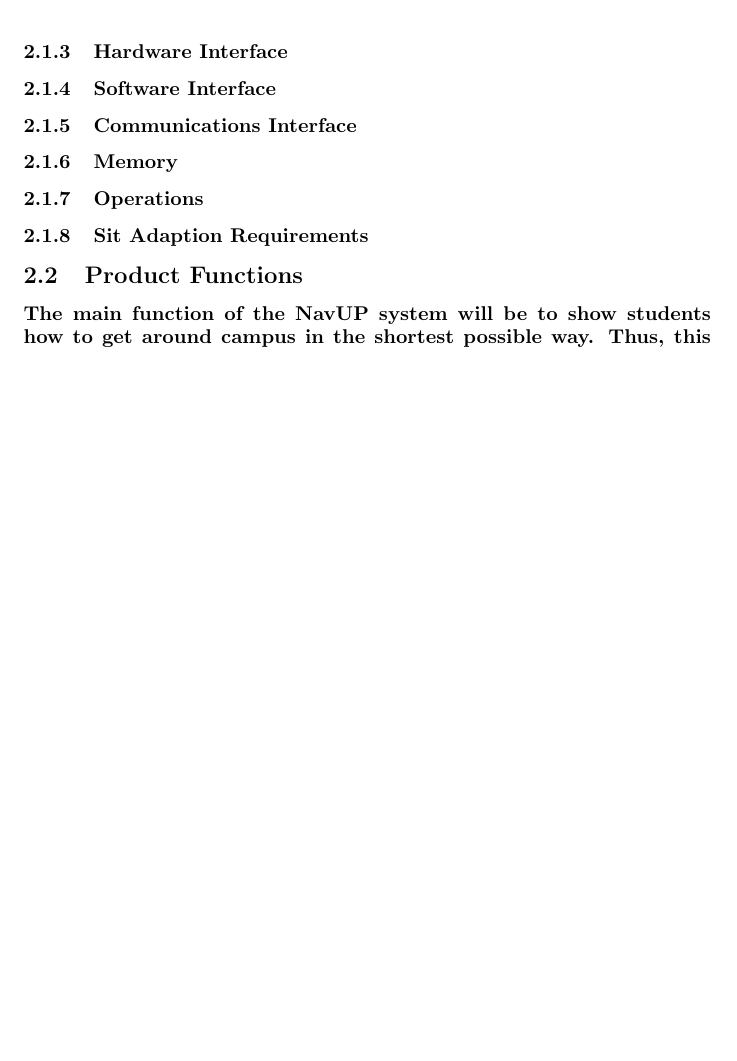
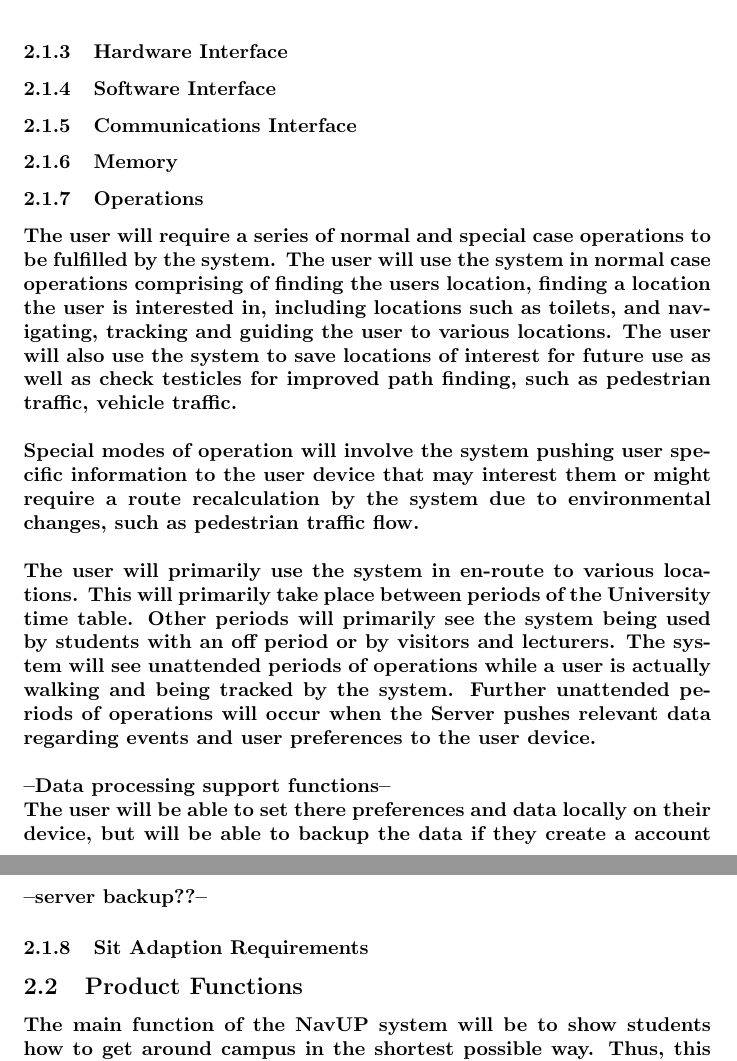
Before and after one commit to NsovoBaloyi/FuchsiaAssignment1, a LaTeX document (requirementsSpec.tex): part of page 4 of 5 before the commit and two parts of pages 4 and 5 of 6 after it, the two joined at a grey line, cut so that both start at the same text, the shorter picture padded with empty space. Compiled offline with pdfLaTeX.

Commit message:
Add rough outline of Operations

```diff
--- a/requirementsSpec.tex
+++ b/requirementsSpec.tex
@@ -110,6 +110,11 @@ steps walked per week. Students and employees will be able to remove push notifi
             \subsubsection{Communications Interface}
             \subsubsection{Memory}
             \subsubsection{Operations}
+            	\paragraph{The user will require a series of normal and special case operations to be fulfilled by the system. The user will use the system in normal case operations comprising of finding the users location, finding a location the user is interested in, including locations such as toilets, and navigating, tracking and guiding the user to various locations. The user will also use the system to save locations of interest for future use as well as check testicles for improved path finding, such as pedestrian traffic, vehicle traffic.\\\\
+            	Special modes of operation will involve the system pushing user specific information to the user device that may interest them or might require a route recalculation by the system due to environmental changes, such as pedestrian traffic flow.\\\\
+            	The user will primarily use the system in en-route to various locations. This will primarily take place between periods of the University time table. Other periods will primarily see the system being used by students with an off period or by visitors and lecturers. The system will see unattended periods of operations while a user is actually walking and being tracked by the system. Further unattended periods of operations will occur when the Server pushes relevant data regarding events and user preferences to the user device.\\\\
+            	--Data processing support functions--\\The user will be able to set there preferences and data locally on their device, but will be able to backup the data if they create a account on the system.\\\\
+            	--server backup??--}
             \subsubsection{Sit Adaption Requirements}
 
 		\subsection{Product Functions} \paragraph{The main function of the NavUP system will be to show students how to get around campus in the shortest possible way. Thus, this will entail using WiFi, mobile networks and possibly GPS to navigate around Hatfield campus. The basic functions will include:  }
```
